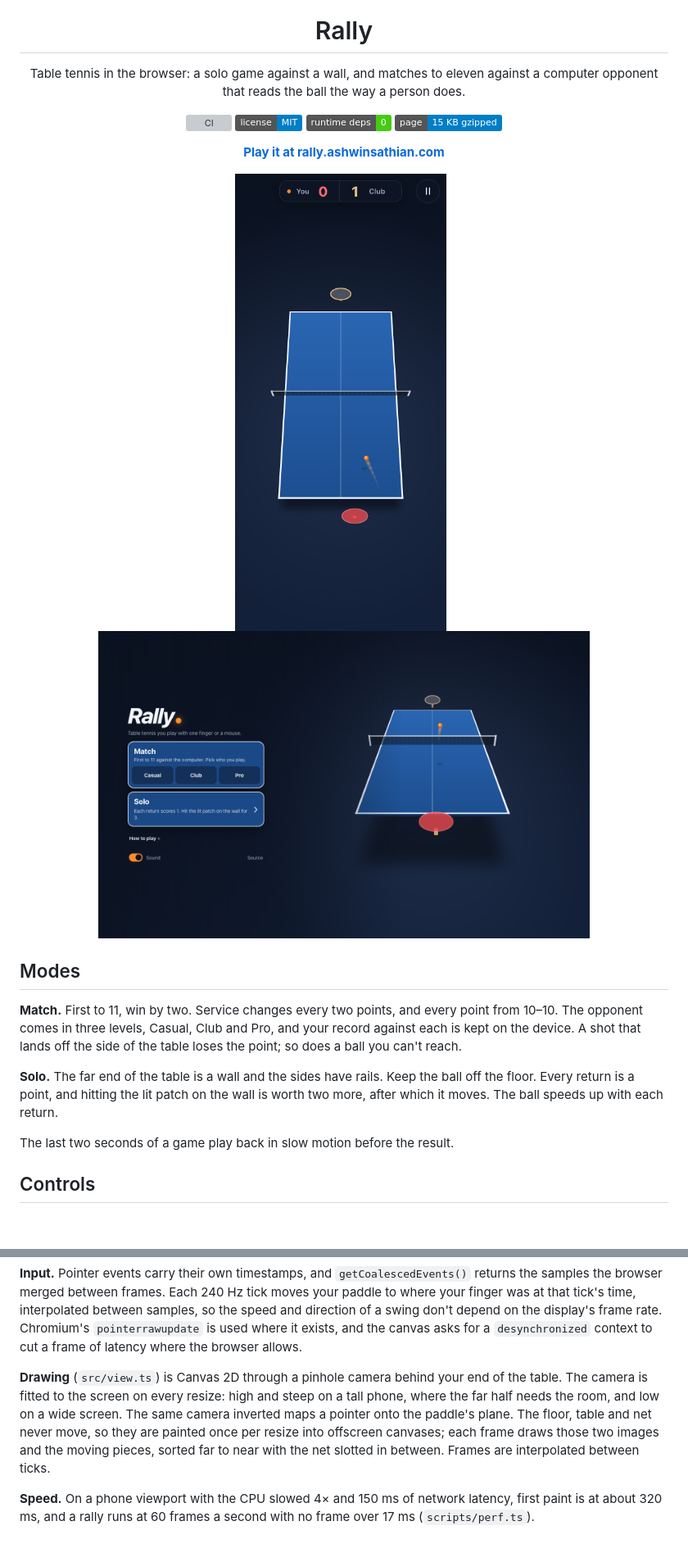
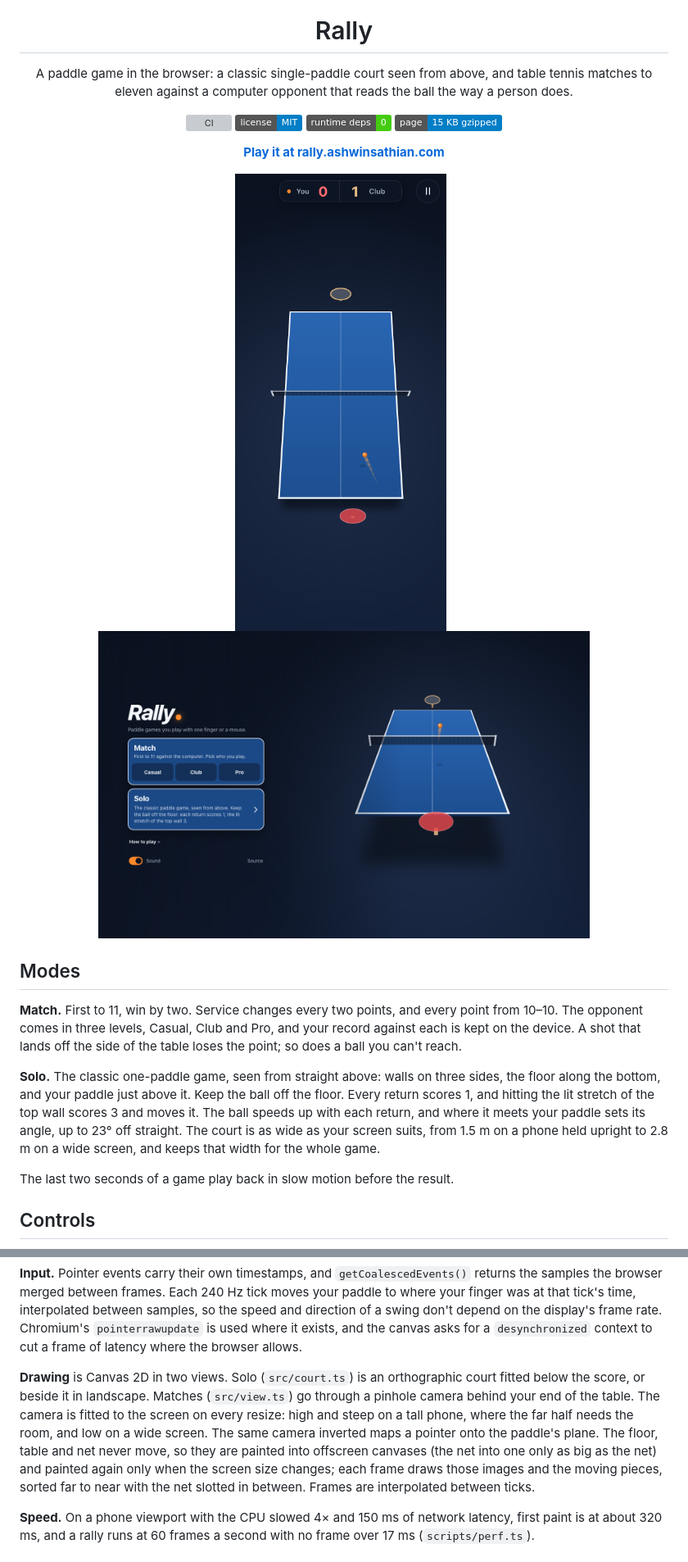
Before and after one commit to AshwinSathian/rally, a Markdown page: README.md, 2 parts joined by grey strips. Shown at 82% size. Rendered like a GitHub page; pictures changed too: docs/desktop.png, docs/phone.png; badges without logos; blank space fills up the shorter version; grey boxes are pictures that could not be loaded.

```diff
--- a/README.md
+++ b/README.md
@@ -5,7 +5,7 @@
 <h1 align="center">Rally</h1>
 
 <p align="center">
-  Table tennis in the browser: a solo game against a wall, and matches to eleven against a computer opponent that reads the ball the way a person does.
+  A paddle game in the browser: a classic single-paddle court seen from above, and table tennis matches to eleven against a computer opponent that reads the ball the way a person does.
 </p>
 
 <p align="center">
@@ -29,7 +29,7 @@
 
 **Match.** First to 11, win by two. Service changes every two points, and every point from 10–10. The opponent comes in three levels, Casual, Club and Pro, and your record against each is kept on the device. A shot that lands off the side of the table loses the point; so does a ball you can't reach.
 
-**Solo.** The far end of the table is a wall and the sides have rails. Keep the ball off the floor. Every return is a point, and hitting the lit patch on the wall is worth two more, after which it moves. The ball speeds up with each return.
+**Solo.** The classic one-paddle game, seen from straight above: walls on three sides, the floor along the bottom, and your paddle just above it. Keep the ball off the floor. Every return scores 1, and hitting the lit stretch of the top wall scores 3 and moves it. The ball speeds up with each return, and where it meets your paddle sets its angle, up to 23° off straight. The court is as wide as your screen suits, from 1.5 m on a phone held upright to 2.8 m on a wide screen, and keeps that width for the whole game.
 
 The last two seconds of a game play back in slow motion before the result.
 
@@ -89,7 +89,7 @@ The human model's parameters are estimates, not measurements, and each cell can
 
 **Input.** Pointer events carry their own timestamps, and `getCoalescedEvents()` returns the samples the browser merged between frames. Each 240 Hz tick moves your paddle to where your finger was at that tick's time, interpolated between samples, so the speed and direction of a swing don't depend on the display's frame rate. Chromium's `pointerrawupdate` is used where it exists, and the canvas asks for a `desynchronized` context to cut a frame of latency where the browser allows.
 
-**Drawing** (`src/view.ts`) is Canvas 2D through a pinhole camera behind your end of the table. The camera is fitted to the screen on every resize: high and steep on a tall phone, where the far half needs the room, and low on a wide screen. The same camera inverted maps a pointer onto the paddle's plane. The floor, table and net never move, so they are painted once per resize into offscreen canvases; each frame draws those two images and the moving pieces, sorted far to near with the net slotted in between. Frames are interpolated between ticks.
+**Drawing** is Canvas 2D in two views. Solo (`src/court.ts`) is an orthographic court fitted below the score, or beside it in landscape. Matches (`src/view.ts`) go through a pinhole camera behind your end of the table. The camera is fitted to the screen on every resize: high and steep on a tall phone, where the far half needs the room, and low on a wide screen. The same camera inverted maps a pointer onto the paddle's plane. The floor, table and net never move, so they are painted into offscreen canvases (the net into one only as big as the net) and painted again only when the screen size changes; each frame draws those images and the moving pieces, sorted far to near with the net slotted in between. Frames are interpolated between ticks.
 
 **Speed.** On a phone viewport with the CPU slowed 4× and 150 ms of network latency, first paint is at about 320 ms, and a rally runs at 60 frames a second with no frame over 17 ms (`scripts/perf.ts`).
 
```
Also changed, not shown: public/og.png, 9 other files.
